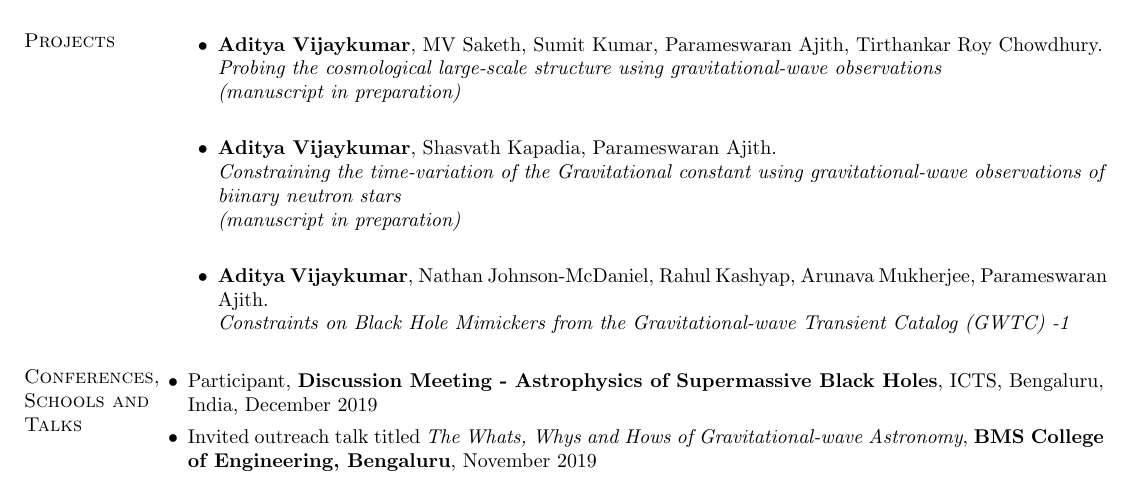
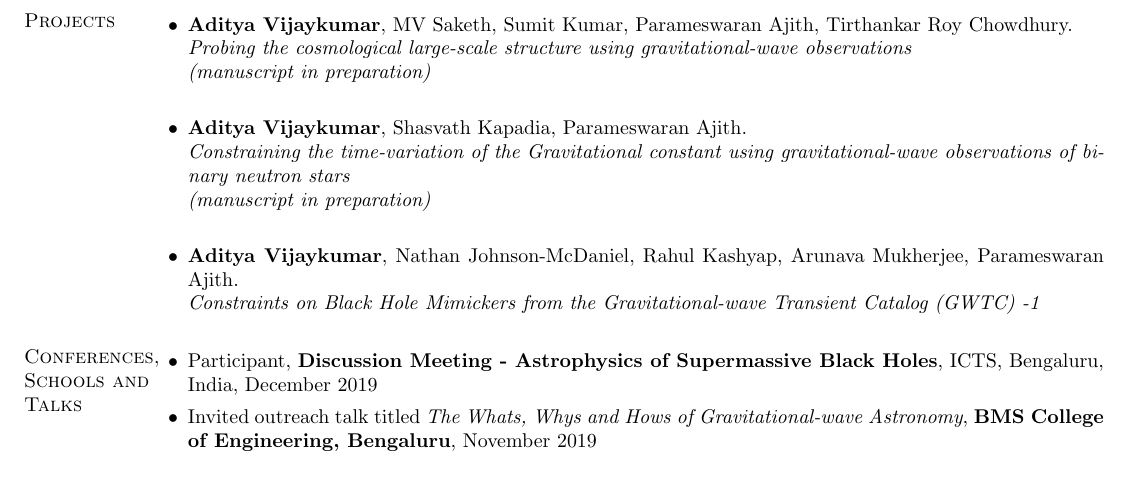
Before and after one commit to adivijaykumar/resume, a LaTeX CV (main.tex): part of page 1 of 2, cut so that both start at the same text. Compiled offline with pdfLaTeX.

Commit message:
spelling and margin errors

```diff
--- a/main.tex
+++ b/main.tex
@@ -124,13 +124,13 @@ Gravitational Wave Astronomy and Astrophysics, Tests of General Relativity and C
 %	RELEVANT COURSE SECTION
 %----------------------------------------------------------------------------------------
 \section{Projects}
-\begin{itemize}
+\begin{itemize}[leftmargin=*]
 	\item \textbf{Aditya Vijaykumar}, MV Saketh, Sumit Kumar, Parameswaran Ajith, Tirthankar Roy Chowdhury.\\
 	\textit{Probing the cosmological large-scale structure using gravitational-wave observations} \\
 	\textit{(manuscript in preparation)}
 	\\
 	\item \textbf{Aditya Vijaykumar}, Shasvath Kapadia, Parameswaran Ajith.\\
-	\textit{Constraining the time-variation of the Gravitational constant using gravitational-wave observations of biinary neutron stars} \\
+	\textit{Constraining the time-variation of the Gravitational constant using gravitational-wave observations of binary neutron stars} \\
 	\textit{(manuscript in preparation)}
 	\\
 	\item \textbf{Aditya Vijaykumar}, Nathan Johnson-McDaniel, Rahul Kashyap, Arunava Mukherjee, Parameswaran Ajith.\\
```
Also changed, not shown: main.pdf.
